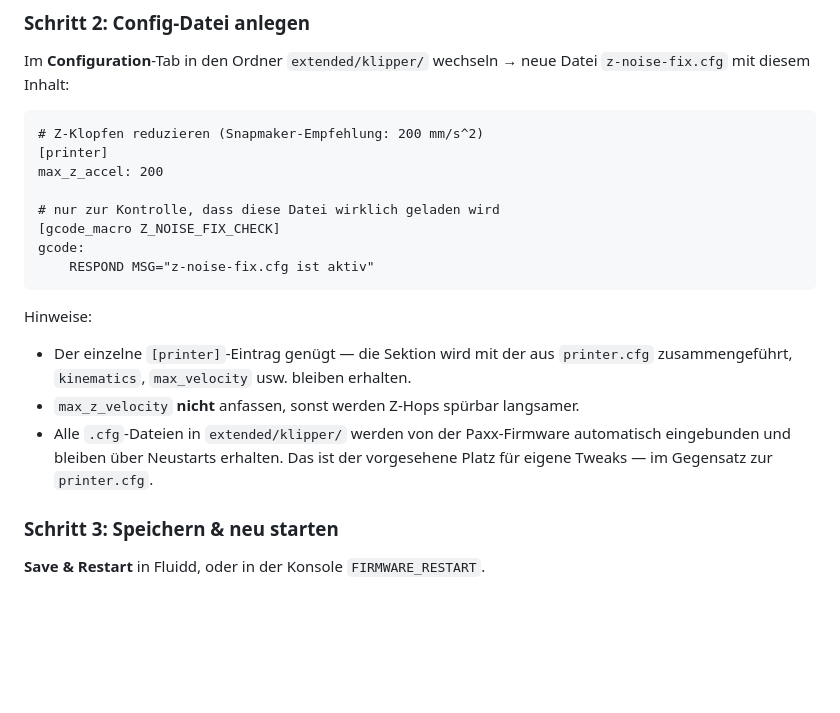
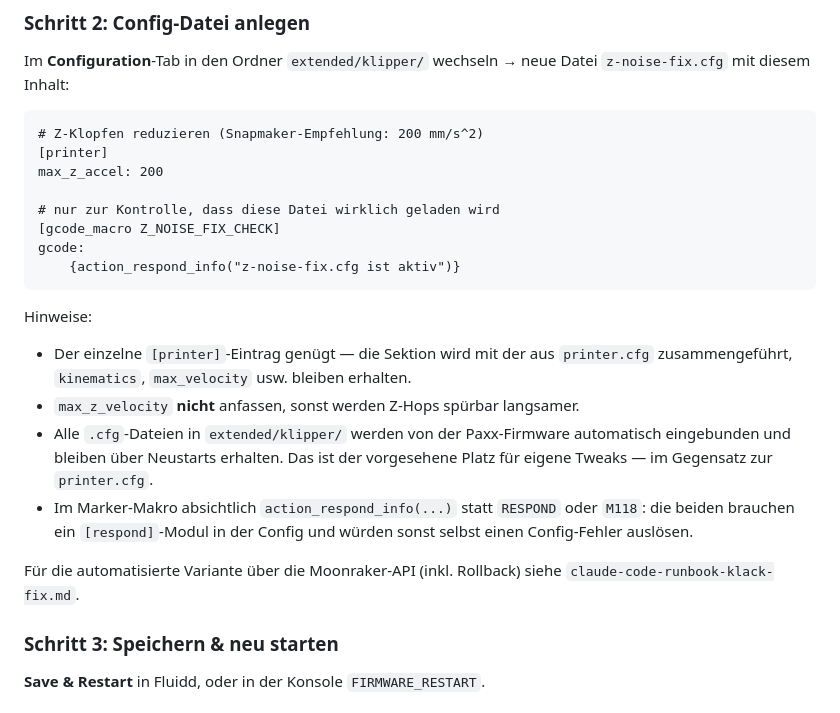
Before and after one commit to lagrusa/Claude, a Markdown page: snapmaker-u1/klack-geraeusch-fix.md, the part around the change. Rendered like a GitHub page; blank space fills up the shorter version.

````diff
--- a/snapmaker-u1/klack-geraeusch-fix.md
+++ b/snapmaker-u1/klack-geraeusch-fix.md
@@ -63,7 +63,7 @@ max_z_accel: 200
 # nur zur Kontrolle, dass diese Datei wirklich geladen wird
 [gcode_macro Z_NOISE_FIX_CHECK]
 gcode:
-    RESPOND MSG="z-noise-fix.cfg ist aktiv"
+    {action_respond_info("z-noise-fix.cfg ist aktiv")}
 ```
 
 Hinweise:
@@ -71,6 +71,9 @@ Hinweise:
 - Der einzelne `[printer]`-Eintrag genügt — die Sektion wird mit der aus `printer.cfg` zusammengeführt, `kinematics`, `max_velocity` usw. bleiben erhalten.
 - `max_z_velocity` **nicht** anfassen, sonst werden Z-Hops spürbar langsamer.
 - Alle `.cfg`-Dateien in `extended/klipper/` werden von der Paxx-Firmware automatisch eingebunden und bleiben über Neustarts erhalten. Das ist der vorgesehene Platz für eigene Tweaks — im Gegensatz zur `printer.cfg`.
+- Im Marker-Makro absichtlich `action_respond_info(...)` statt `RESPOND` oder `M118`: die beiden brauchen ein `[respond]`-Modul in der Config und würden sonst selbst einen Config-Fehler auslösen.
+
+Für die automatisierte Variante über die Moonraker-API (inkl. Rollback) siehe `claude-code-runbook-klack-fix.md`.
 
 ### Schritt 3: Speichern & neu starten
 
````
Also changed, not shown: snapmaker-u1/claude-code-runbook-klack-fix.md (added, +170 -0 lines).
